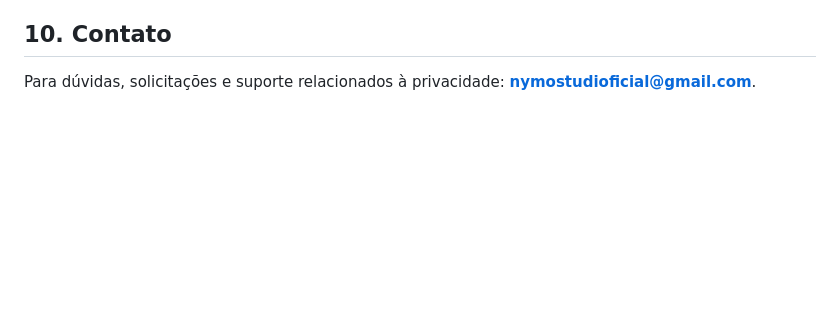
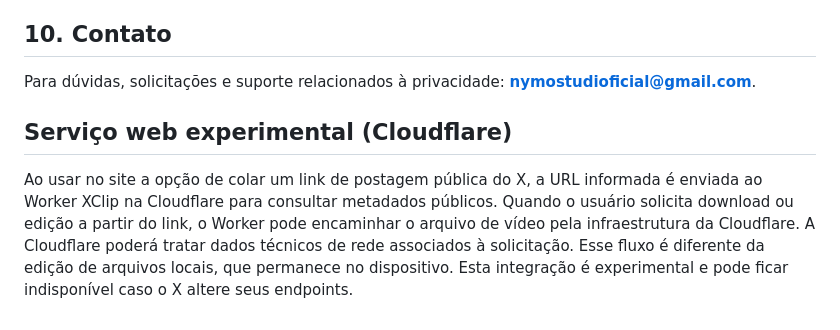
Before and after one commit to john-cris19/xclip-studio, a Markdown page: PRIVACY.md, the part around the change. GitHub-like rendering; blank space fills up the shorter version.

Commit message:
Document Cloudflare beta resolver in privacy policy

```diff
--- a/PRIVACY.md
+++ b/PRIVACY.md
@@ -47,3 +47,8 @@ Se versões futuras mudarem a coleta, transmissão, retenção ou tratamento de
 ## 10. Contato
 
 Para dúvidas, solicitações e suporte relacionados à privacidade: **[nymostudioficial@gmail.com](mailto:nymostudioficial@gmail.com)**.
+
+
+## Serviço web experimental (Cloudflare)
+
+Ao usar no site a opção de colar um link de postagem pública do X, a URL informada é enviada ao Worker XClip na Cloudflare para consultar metadados públicos. Quando o usuário solicita download ou edição a partir do link, o Worker pode encaminhar o arquivo de vídeo pela infraestrutura da Cloudflare. A Cloudflare poderá tratar dados técnicos de rede associados à solicitação. Esse fluxo é diferente da edição de arquivos locais, que permanece no dispositivo. Esta integração é experimental e pode ficar indisponível caso o X altere seus endpoints.
```
